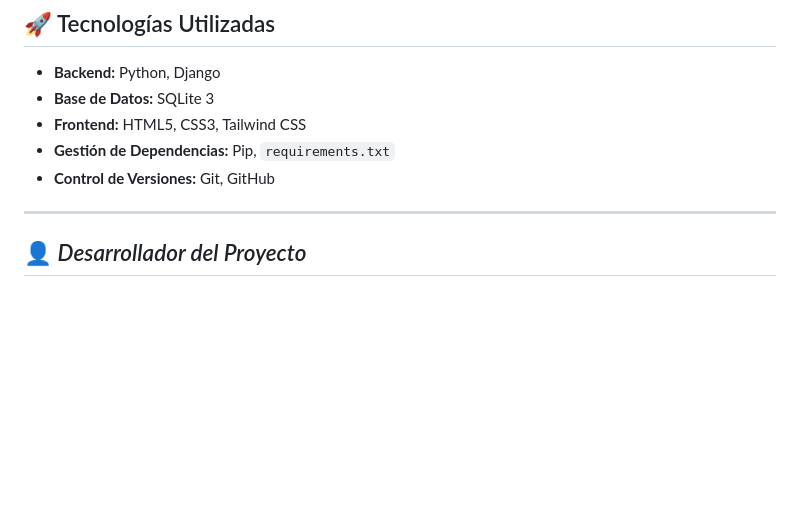
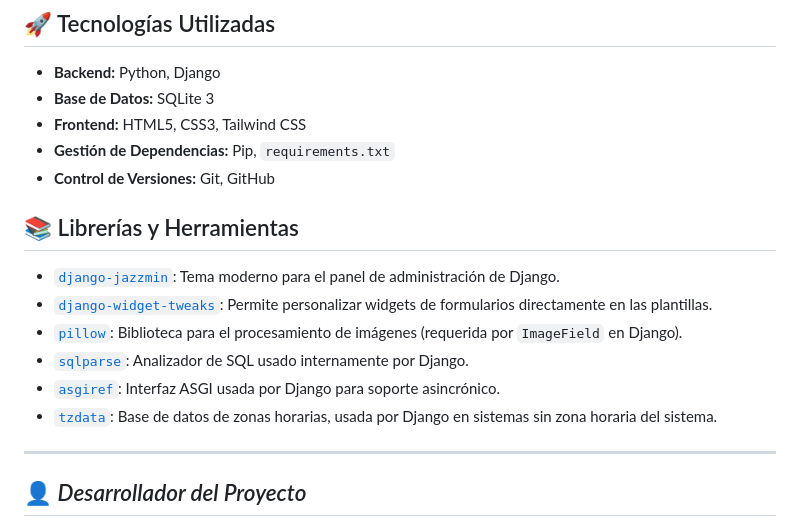
Before and after one commit to EzequielEdOjeda/Blog_Django, a Markdown page: README.md, the part around the change. Rendered like a GitHub page; blank space fills up the shorter version.

```diff
--- a/README.md
+++ b/README.md
@@ -170,6 +170,15 @@ Dentro de tu cuenta de PythonAnywhere, aplica los siguientes ajustes:
 * **Gestión de Dependencias:** Pip, `requirements.txt`
 * **Control de Versiones:** Git, GitHub
 
+## 📚 Librerías y Herramientas
+
+- [`django-jazzmin`](https://github.com/farridav/django-jazzmin): Tema moderno para el panel de administración de Django.
+- [`django-widget-tweaks`](https://github.com/jazzband/django-widget-tweaks): Permite personalizar widgets de formularios directamente en las plantillas.
+- [`pillow`](https://python-pillow.org/): Biblioteca para el procesamiento de imágenes (requerida por `ImageField` en Django).
+- [`sqlparse`](https://github.com/andialbrecht/sqlparse): Analizador de SQL usado internamente por Django.
+- [`asgiref`](https://github.com/django/asgiref): Interfaz ASGI usada por Django para soporte asincrónico.
+- [`tzdata`](https://pypi.org/project/tzdata/): Base de datos de zonas horarias, usada por Django en sistemas sin zona horaria del sistema.
+
 ---
 
 ## 👤 *Desarrollador del Proyecto*
```
